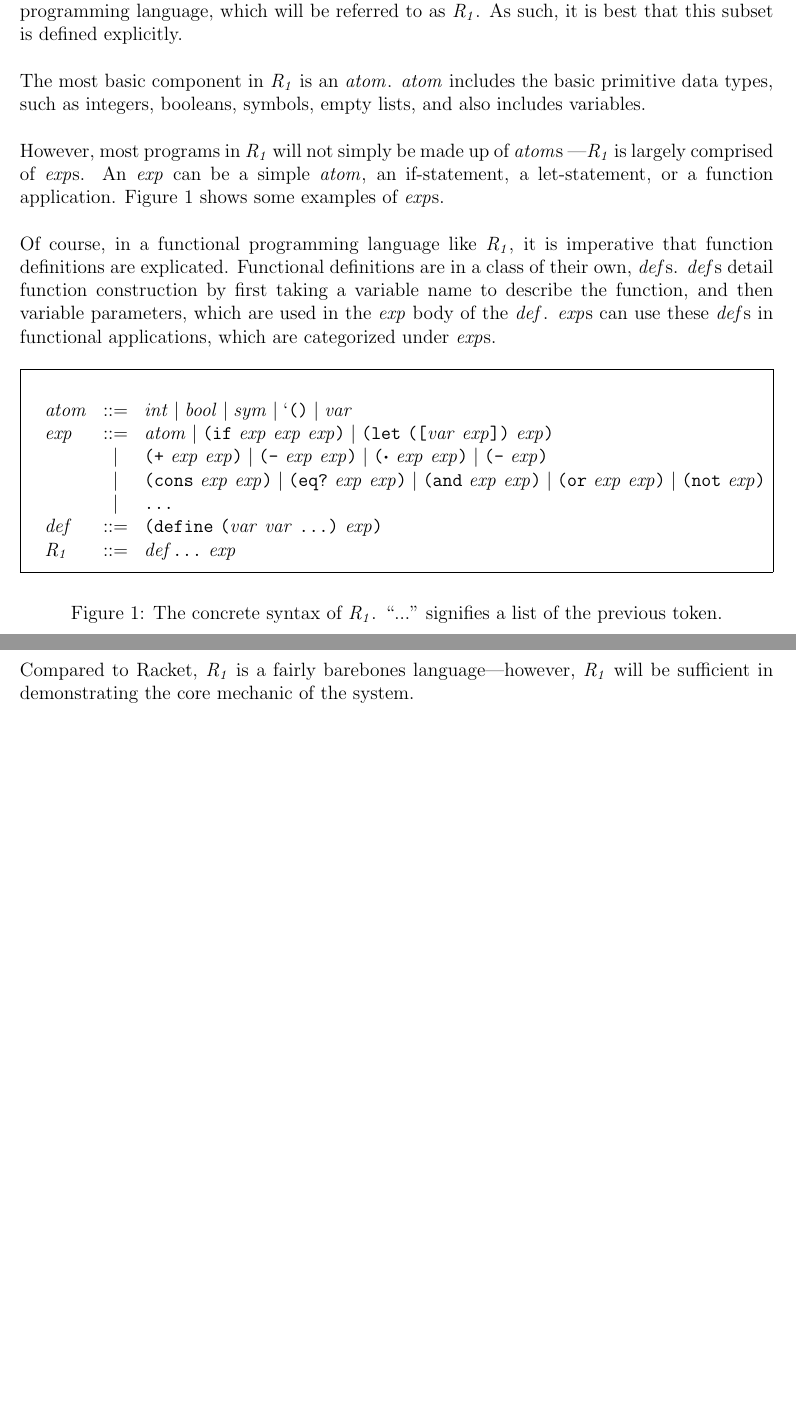
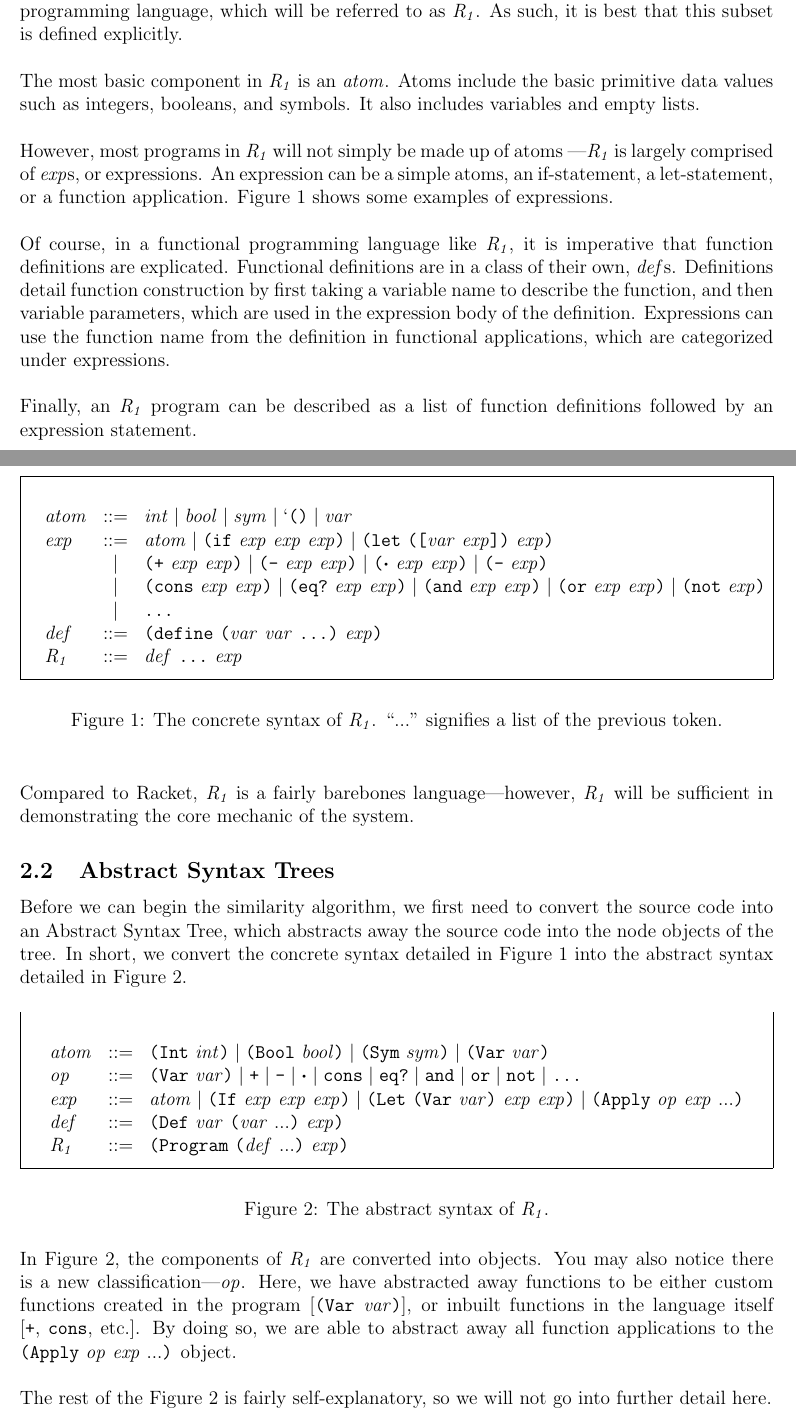
Before and after one commit to defCoding/racket-code-similarity, a LaTeX document (design_doc/design_doc.tex): two parts of pages 2 and 3 of 3, joined at a grey line, cut so that both start at the same text, the shorter picture padded with empty space. Compiled offline with pdfLaTeX.

Commit message:
completed ast explanation

```diff
--- a/design_doc/design_doc.tex
+++ b/design_doc/design_doc.tex
@@ -4,6 +4,7 @@
 \usepackage[normalem]{ulem}
 \usepackage{mdframed}
 \usepackage{amsmath}
+\usepackage{float}
 
 \setlength{\parindent}{0pt}
 \newcommand{\R}{\ensuremath{\mathit{R_{1}}}}
@@ -24,6 +25,7 @@
 \newcommand{\Atm}[0]{\itm{atom}}
 \newcommand{\Exp}[0]{\itm{exp}}
 \newcommand{\Def}[0]{\itm{def}}
+\newcommand{\Op}[0]{\itm{op}}
 \newcommand{\var}[0]{\itm{var}}
 \newcommand{\Sub}[2]{\Func{-}{#1}{#2}}
 \newcommand{\Add}[2]{\Func{+}{#1}{#2}}
@@ -65,17 +67,21 @@ As mentioned in the previous section, the tool will act on a simplified subset o
 
 \hfill
 
-The most basic component in \R{} is an \Atm{}. \Atm{} includes the basic primitive data types, such as integers, booleans, symbols, empty lists, and also includes variables.
+The most basic component in \R{} is an \Atm{}. Atoms include the basic primitive data values such as integers, booleans, and symbols. It also includes variables and empty lists.
 
 \hfill
 
-However, most programs in \R{} will not simply be made up of \Atm{}s \textemdash \R{} is largely comprised of \Exp{}s. An \Exp{} can be a simple \Atm{}, an if-statement, a let-statement, or a function application. Figure \ref{fig:f1} shows some examples of \Exp{}s.
+However, most programs in \R{} will not simply be made up of atoms \textemdash \R{} is largely comprised of \Exp{}s, or expressions. An expression can be a simple atoms, an if-statement, a let-statement, or a function application. Figure \ref{fig:f1} shows some examples of expressions.
 
 \hfill
 
-Of course, in a functional programming language like \R{}, it is imperative that function definitions are explicated. Functional definitions are in a class of their own, \Def{}s. \Def{}s detail function construction by first taking a variable name to describe the function, and then variable parameters, which are used in the \Exp{} body of the \Def{}. \Exp{}s can use these \Def{}s in functional applications, which are categorized under \Exp{}s.
+Of course, in a functional programming language like \R{}, it is imperative that function definitions are explicated. Functional definitions are in a class of their own, \Def{}s. Definitions detail function construction by first taking a variable name to describe the function, and then variable parameters, which are used in the expression body of the definition. Expressions can use the function name from the definition in functional applications, which are categorized under expressions.
 
-\begin{figure}[h]
+\hfill
+
+Finally, an \R{} program can be described as a list of function definitions followed by an expression statement.
+
+\begin{figure}[H]
   \begin{mdframed}
     \[
     \begin{array}{lcl}
@@ -84,8 +90,8 @@ Of course, in a functional programming language like \R{}, it is imperative that
            &\mid& \Add{\Exp}{\Exp} \mid \Sub{\Exp}{\Exp} \mid \Mul{\Exp}{\Exp} \mid \Func{-}{\Exp} \\
            &\mid& \Func{cons}{\Exp}{\Exp} \mid \Func{eq?}{\Exp}{\Exp} \mid \Func{and}{\Exp}{\Exp} \mid \Func{or}{\Exp}{\Exp} \mid \Func{not}{\Exp} \\
            &\mid& \key{...} \\
-    \Def &::=& \lp\key{define}~\lp\var~\var~\key{...}\rp~\Exp\rp \\
-    \R &::=& \Def\key{...}~\Exp
+      \Def &::=& \lp\key{define}~\lp\var~\var~\key{...}\rp~\Exp\rp \\
+      \R &::=& \Def~\key{...}~\Exp
     \end{array}
   \]
   \end{mdframed}
@@ -96,4 +102,29 @@ Of course, in a functional programming language like \R{}, it is imperative that
 \hfill
 
 Compared to Racket, \R{} is a fairly barebones language\textemdash however, \R{} will be sufficient in demonstrating the core mechanic of the system.
+
+\subsection{Abstract Syntax Trees}
+Before we can begin the similarity algorithm, we first need to convert the source code into an Abstract Syntax Tree, which abstracts away the source code into the node objects of the tree. In short, we convert the concrete syntax detailed in Figure \ref{fig:f1} into the abstract syntax detailed in Figure \ref{fig:f2}.
+
+\begin{figure}[H]
+  \begin{mdframed}
+    \[
+    \begin{array}{lcl}
+      \Atm &::=& \Func{Int}{\itm{int}} \mid \Func{Bool}{\itm{bool}} \mid \Func{Sym}{\itm{sym}} \mid \Func{Var}{\var} \\
+      \Op &::=& \Func{Var}{\var} \mid \key{+} \mid \key{-} \mid \key{$\boldsymbol{\cdot}$} \mid \key{cons} \mid \key{eq?} \mid \key{and} \mid \key{or} \mid \key{not} \mid \key{...} \\
+      \Exp &::=& \Atm \mid \Func{If}{\Exp}{\Exp}{\Exp} \mid \Func{Let}{\Func{Var}{\var}}{\Exp}{\Exp} \mid \Func{Apply}{\Op}{\Exp}{...} \\
+      \Def &::=& \Func{Def}{\var}{\lp\var{}~...\rp}{\Exp} \\
+      \R &::=& \Func{Program}{\lp\Def{}~...\rp}{\Exp}
+    \end{array}
+  \]
+  \end{mdframed}
+  \caption{The abstract syntax of \R.}
+  \label{fig:f2}
+\end{figure}
+
+In Figure \ref{fig:f2}, the components of \R{} are converted into objects. You may also notice there is a new classification\textemdash\Op. Here, we have abstracted away functions to be either custom functions created in the program [\Func{Var}{\var}], or inbuilt functions in the language itself [\key{+}, \key{cons}, etc.]. By doing so, we are able to abstract away all function applications to the \Func{Apply}{\Op}{\Exp}{...}\space object.
+
+\hfill
+
+The rest of the Figure \ref{fig:f2} is fairly self-explanatory, so we will not go into further detail here.
 \end{document}
```
Also changed, not shown: design_doc/design_doc.pdf.
